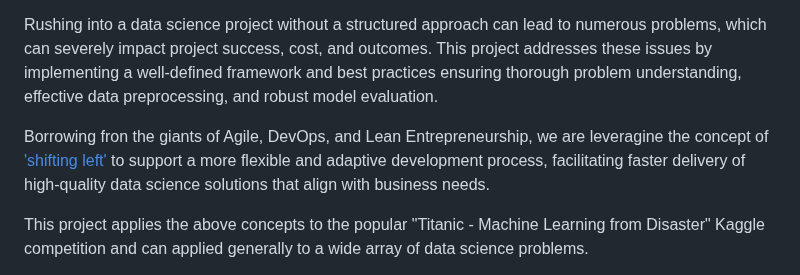
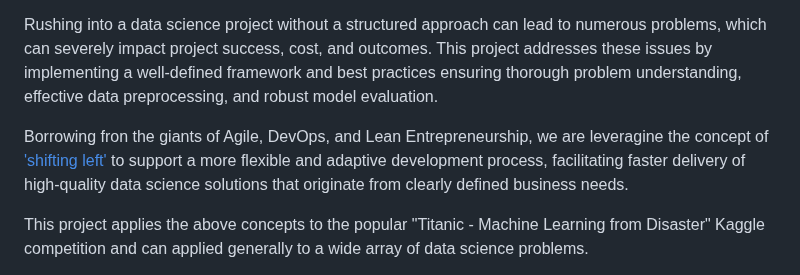
Before and after one commit to rexcoleman/Hybrid-Data-Science-Methodology-Titanic, a Markdown page: README.md, the part around the change. GitHub-like rendering.

```diff
--- a/README.md
+++ b/README.md
@@ -6,7 +6,7 @@ Welcome to my Framework for Solving Data Science Problems. This repository provi
 
 Rushing into a data science project without a structured approach can lead to numerous problems, which can severely impact project success, cost, and outcomes. This project addresses these issues by implementing a well-defined framework and best practices ensuring thorough problem understanding, effective data preprocessing, and robust model evaluation.
 
-Borrowing fron the giants of Agile, DevOps, and Lean Entrepreneurship, we are leveragine the concept of ['shifting left'](https://en.wikipedia.org/wiki/Shift-left_testing) to support a more flexible and adaptive development process, facilitating faster delivery of high-quality data science solutions that align with business needs.
+Borrowing fron the giants of Agile, DevOps, and Lean Entrepreneurship, we are leveragine the concept of ['shifting left'](https://en.wikipedia.org/wiki/Shift-left_testing) to support a more flexible and adaptive development process, facilitating faster delivery of high-quality data science solutions that originate from clearly defined business needs.
 
 This project applies the above concepts to the popular "Titanic - Machine Learning from Disaster" Kaggle competition and can applied generally to a wide array of data science problems.
 
```
